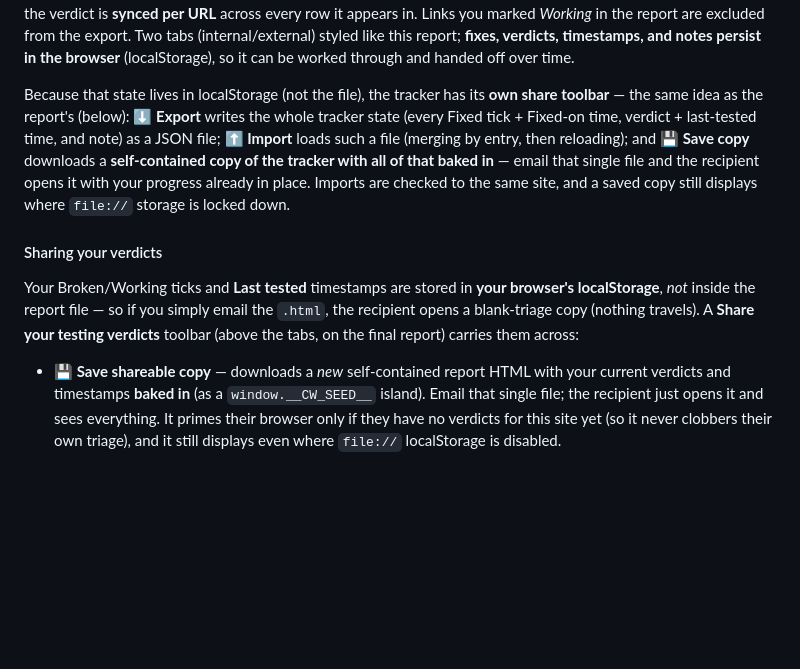
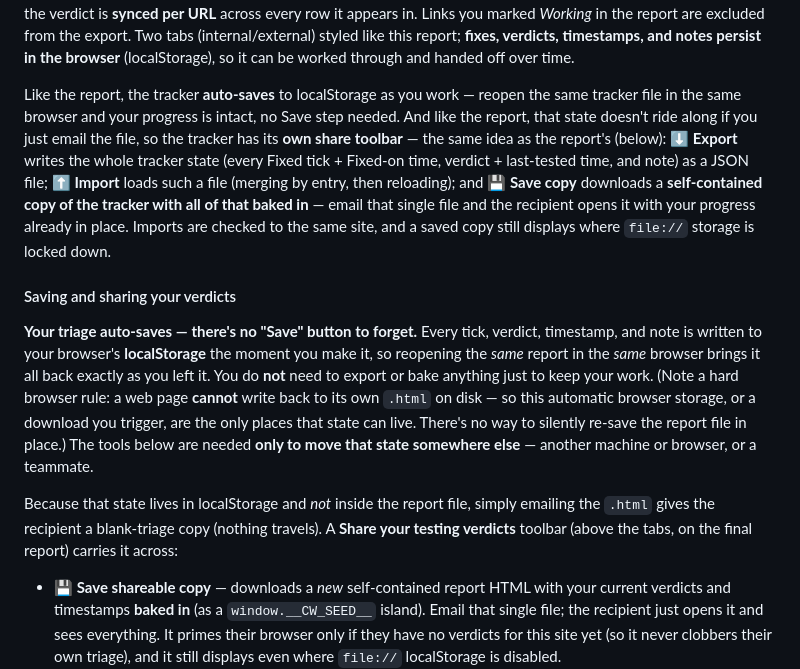
Before and after one commit to david-coneff/charlotte, a Markdown page: CRAWLER.md, the part around the change. Drawn GitHub-style; blank space fills up the shorter version.

```diff
--- a/CRAWLER.md
+++ b/CRAWLER.md
@@ -567,21 +567,31 @@ in. Links you marked *Working* in the report are excluded from the export. Two t
 persist in the browser** (localStorage), so it can be worked through and handed off over
 time.
 
-Because that state lives in localStorage (not the file), the tracker has its **own share
-toolbar** — the same idea as the report's (below): **⬇ Export** writes the whole tracker
-state (every Fixed tick + Fixed-on time, verdict + last-tested time, and note) as a JSON
-file; **⬆ Import** loads such a file (merging by entry, then reloading); and **💾 Save copy**
-downloads a **self-contained copy of the tracker with all of that baked in** — email that
-single file and the recipient opens it with your progress already in place. Imports are
+Like the report, the tracker **auto-saves** to localStorage as you work — reopen the same
+tracker file in the same browser and your progress is intact, no Save step needed. And like
+the report, that state doesn't ride along if you just email the file, so the tracker has its
+**own share toolbar** — the same idea as the report's (below): **⬇ Export** writes the whole
+tracker state (every Fixed tick + Fixed-on time, verdict + last-tested time, and note) as a
+JSON file; **⬆ Import** loads such a file (merging by entry, then reloading); and **💾 Save
+copy** downloads a **self-contained copy of the tracker with all of that baked in** — email
+that single file and the recipient opens it with your progress already in place. Imports are
 checked to the same site, and a saved copy still displays where `file://` storage is locked
 down.
 
-#### Sharing your verdicts
+#### Saving and sharing your verdicts
 
-Your Broken/Working ticks and **Last tested** timestamps are stored in **your browser's
-localStorage**, *not* inside the report file — so if you simply email the `.html`, the
-recipient opens a blank-triage copy (nothing travels). A **Share your testing verdicts**
-toolbar (above the tabs, on the final report) carries them across:
+**Your triage auto-saves — there's no "Save" button to forget.** Every tick, verdict,
+timestamp, and note is written to your browser's **localStorage** the moment you make it, so
+reopening the *same* report in the *same* browser brings it all back exactly as you left it.
+You do **not** need to export or bake anything just to keep your work. (Note a hard browser
+rule: a web page **cannot** write back to its own `.html` on disk — so this automatic browser
+storage, or a download you trigger, are the only places that state can live. There's no way to
+silently re-save the report file in place.) The tools below are needed **only to move that
+state somewhere else** — another machine or browser, or a teammate.
+
+Because that state lives in localStorage and *not* inside the report file, simply emailing the
+`.html` gives the recipient a blank-triage copy (nothing travels). A **Share your testing
+verdicts** toolbar (above the tabs, on the final report) carries it across:
 
 - **💾 Save shareable copy** — downloads a *new* self-contained report HTML with your current
   verdicts and timestamps **baked in** (as a `window.__CW_SEED__` island). Email that single
```
Also changed, not shown: rhiz-memory/state/RESUME_BLOCK.md (+13 -1 lines), rhiz-memory/state/decisions.md (+23 -0 lines).
